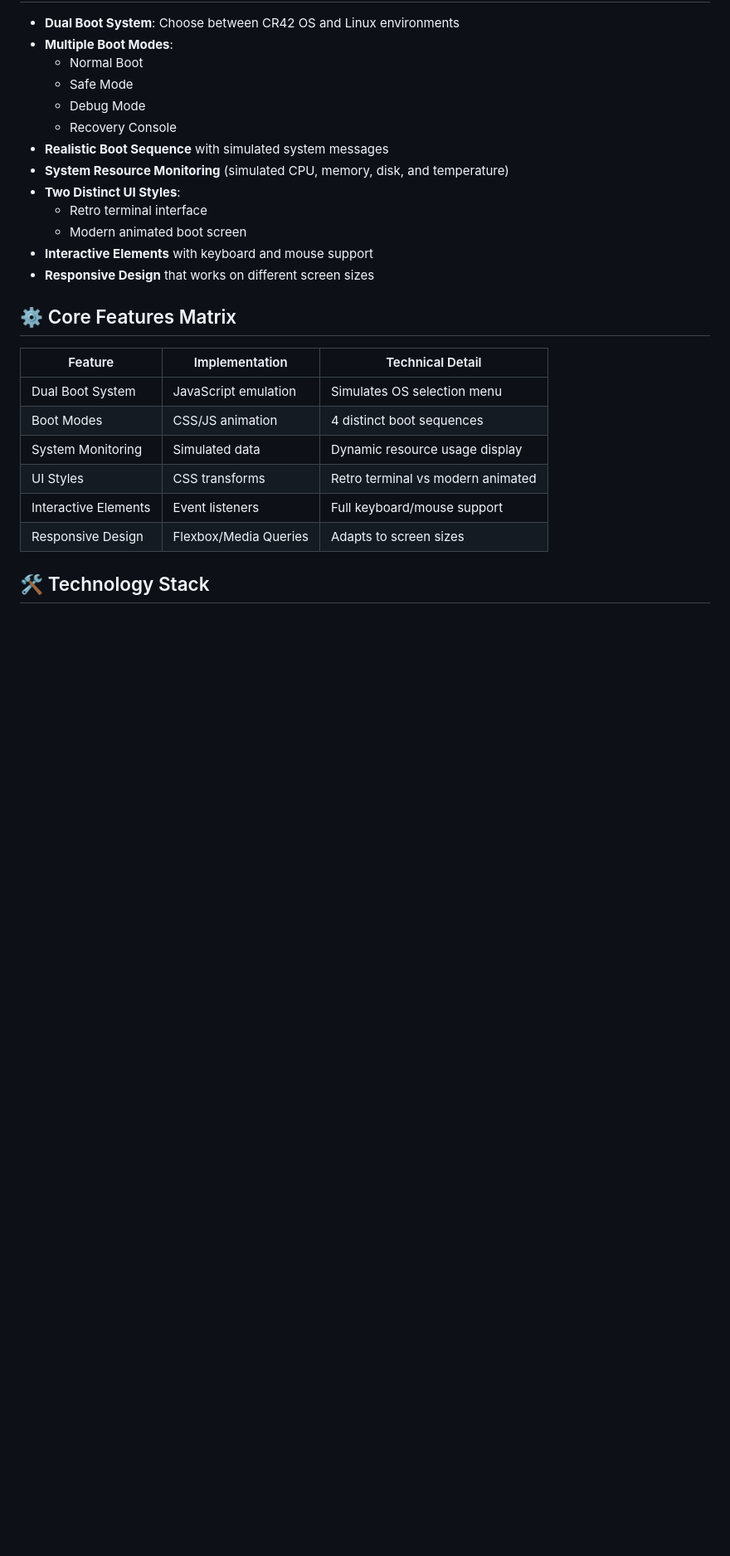
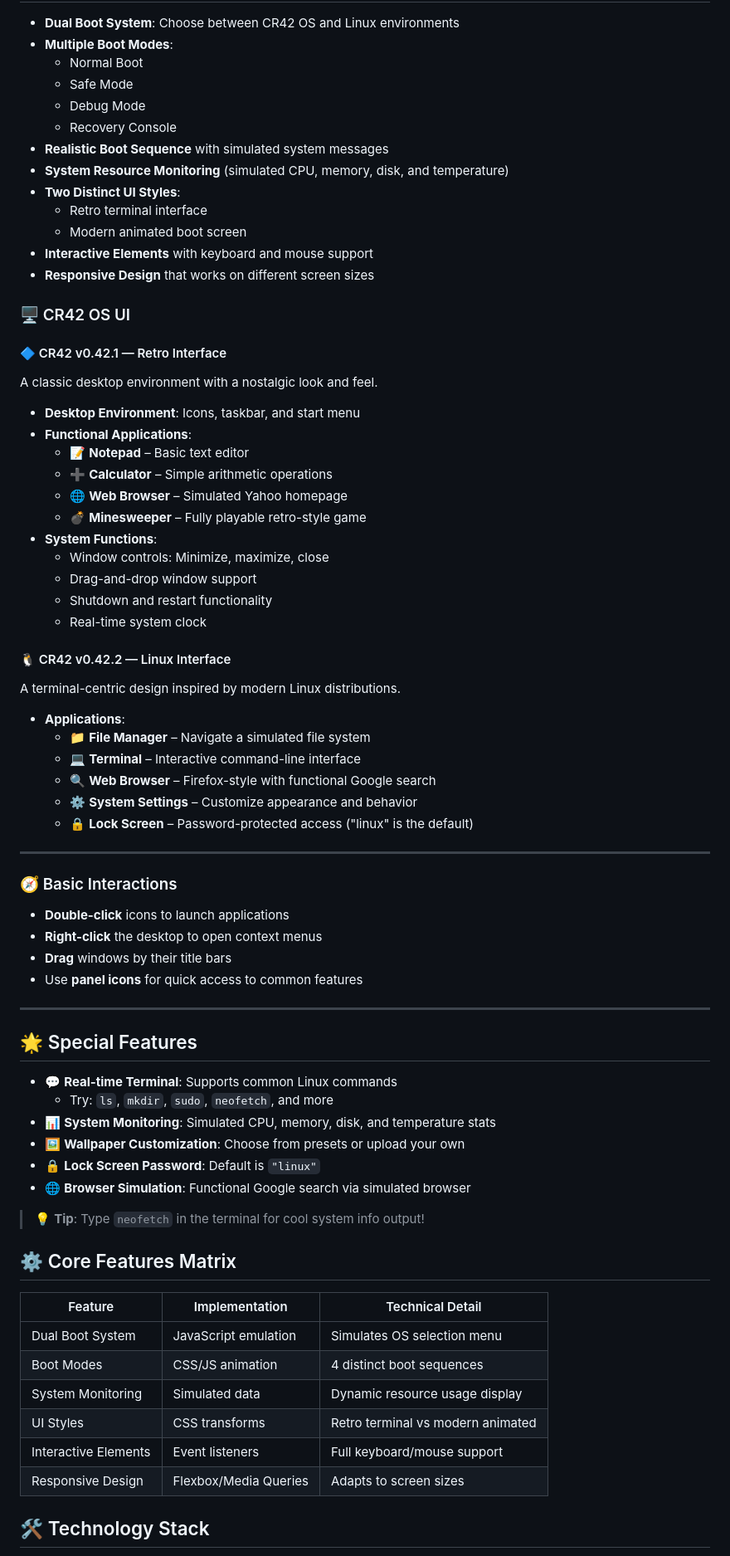
Before and after one commit to aadhilm/Web-Os-CR42, a Markdown page: README.md, the part around the change printed below. Shown: that part at 83% size. GitHub-like rendering; blank space fills up the shorter version.

```diff
--- a/README.md
+++ b/README.md
@@ -36,6 +36,55 @@ Advanced browser-based simulation of a operating system with dual boot capabilit
   - Modern animated boot screen
 - **Interactive Elements** with keyboard and mouse support
 - **Responsive Design** that works on different screen sizes
+
+### 🖥️ CR42 OS UI
+
+#### 🔷 CR42 v0.42.1 — Retro Interface
+A classic desktop environment with a nostalgic look and feel.
+
+- **Desktop Environment**: Icons, taskbar, and start menu
+- **Functional Applications**:
+  - 📝 **Notepad** – Basic text editor
+  - ➕ **Calculator** – Simple arithmetic operations
+  - 🌐 **Web Browser** – Simulated Yahoo homepage
+  - 💣 **Minesweeper** – Fully playable retro-style game
+- **System Functions**:
+  - Window controls: Minimize, maximize, close
+  - Drag-and-drop window support
+  - Shutdown and restart functionality
+  - Real-time system clock
+
+#### 🐧 CR42 v0.42.2 — Linux Interface
+A terminal-centric design inspired by modern Linux distributions.
+
+- **Applications**:
+  - 📁 **File Manager** – Navigate a simulated file system
+  - 💻 **Terminal** – Interactive command-line interface
+  - 🔍 **Web Browser** – Firefox-style with functional Google search
+  - ⚙️ **System Settings** – Customize appearance and behavior
+  - 🔒 **Lock Screen** – Password-protected access ("linux" is the default)
+
+---
+
+### 🧭 Basic Interactions
+
+- **Double-click** icons to launch applications
+- **Right-click** the desktop to open context menus
+- **Drag** windows by their title bars
+- Use **panel icons** for quick access to common features
+
+---
+
+## 🌟 Special Features
+
+- 💬 **Real-time Terminal**: Supports common Linux commands
+  - Try: `ls`, `mkdir`, `sudo`, `neofetch`, and more
+- 📊 **System Monitoring**: Simulated CPU, memory, disk, and temperature stats
+- 🖼️ **Wallpaper Customization**: Choose from presets or upload your own
+- 🔒 **Lock Screen Password**: Default is `"linux"`
+- 🌐 **Browser Simulation**: Functional Google search via simulated browser
+> 💡 **Tip**: Type `neofetch` in the terminal for cool system info output!
+
 
 ## ⚙️ Core Features Matrix
 
```
Also changed, not shown: other parts of README.md (+1 -1 lines).
